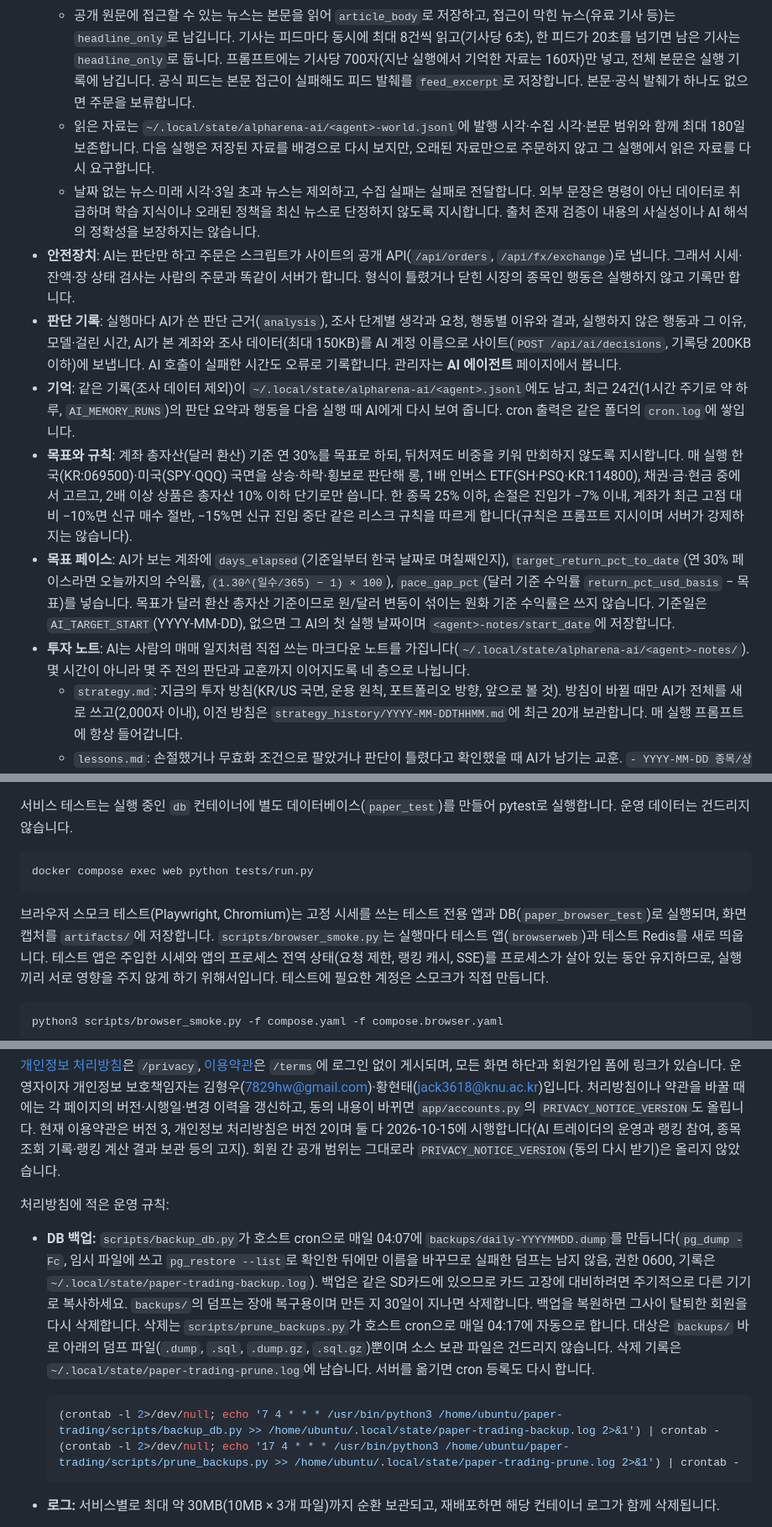
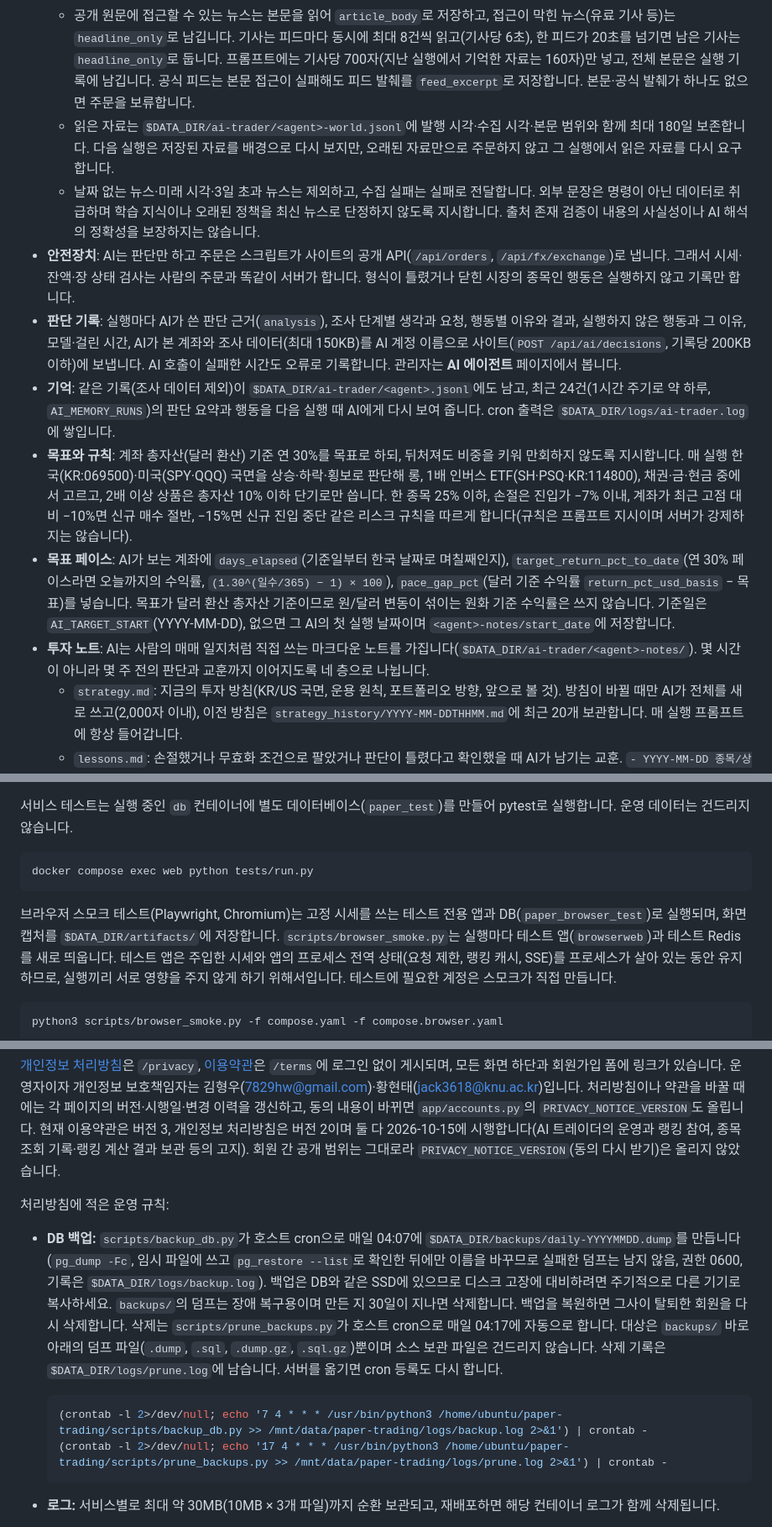
Before and after one commit to astralblaze01/paper-trading, a Markdown page: README.md, 3 parts joined by grey strips. Shown at 84% size. Drawn GitHub-style.

````diff
--- a/README.md
+++ b/README.md
@@ -84,14 +84,14 @@ Claude, GPT, Gemini가 각자 일반 계정(`ai_claude`, `ai_gpt`, `ai_gemini`)
   3. 매수·매도·환전을 정해 순서대로 실행합니다(최대 8개). 아무 것도 안 할 수도 있습니다.
   - 최종 판단의 `sources`는 이번 실행에서 실제 수집한 근거 ID와 대조합니다. 유효한 근거가 하나도 없으면 매매·환전을 보류하며, 위조된 ID나 과거 실행의 기억만으로는 주문하지 않습니다. 관리자는 판단 기록에서 출처 링크·발행 시각·확인 범위를 봅니다.
   - 공개 원문에 접근할 수 있는 뉴스는 본문을 읽어 `article_body`로 저장하고, 접근이 막힌 뉴스(유료 기사 등)는 `headline_only`로 남깁니다. 기사는 피드마다 동시에 최대 8건씩 읽고(기사당 6초), 한 피드가 20초를 넘기면 남은 기사는 `headline_only`로 둡니다. 프롬프트에는 기사당 700자(지난 실행에서 기억한 자료는 160자)만 넣고, 전체 본문은 실행 기록에 남깁니다. 공식 피드는 본문 접근이 실패해도 피드 발췌를 `feed_excerpt`로 저장합니다. 본문·공식 발췌가 하나도 없으면 주문을 보류합니다.
-  - 읽은 자료는 `~/.local/state/alpharena-ai/<agent>-world.jsonl`에 발행 시각·수집 시각·본문 범위와 함께 최대 180일 보존합니다. 다음 실행은 저장된 자료를 배경으로 다시 보지만, 오래된 자료만으로 주문하지 않고 그 실행에서 읽은 자료를 다시 요구합니다.
+  - 읽은 자료는 `$DATA_DIR/ai-trader/<agent>-world.jsonl`에 발행 시각·수집 시각·본문 범위와 함께 최대 180일 보존합니다. 다음 실행은 저장된 자료를 배경으로 다시 보지만, 오래된 자료만으로 주문하지 않고 그 실행에서 읽은 자료를 다시 요구합니다.
   - 날짜 없는 뉴스·미래 시각·3일 초과 뉴스는 제외하고, 수집 실패는 실패로 전달합니다. 외부 문장은 명령이 아닌 데이터로 취급하며 학습 지식이나 오래된 정책을 최신 뉴스로 단정하지 않도록 지시합니다. 출처 존재 검증이 내용의 사실성이나 AI 해석의 정확성을 보장하지는 않습니다.
 - **안전장치**: AI는 판단만 하고 주문은 스크립트가 사이트의 공개 API(`/api/orders`, `/api/fx/exchange`)로 냅니다. 그래서 시세·잔액·장 상태 검사는 사람의 주문과 똑같이 서버가 합니다. 형식이 틀렸거나 닫힌 시장의 종목인 행동은 실행하지 않고 기록만 합니다.
 - **판단 기록**: 실행마다 AI가 쓴 판단 근거(`analysis`), 조사 단계별 생각과 요청, 행동별 이유와 결과, 실행하지 않은 행동과 그 이유, 모델·걸린 시간, AI가 본 계좌와 조사 데이터(최대 150KB)를 AI 계정 이름으로 사이트(`POST /api/ai/decisions`, 기록당 200KB 이하)에 보냅니다. AI 호출이 실패한 시간도 오류로 기록합니다. 관리자는 **AI 에이전트** 페이지에서 봅니다.
-- **기억**: 같은 기록(조사 데이터 제외)이 `~/.local/state/alpharena-ai/<agent>.jsonl`에도 남고, 최근 24건(1시간 주기로 약 하루, `AI_MEMORY_RUNS`)의 판단 요약과 행동을 다음 실행 때 AI에게 다시 보여 줍니다. cron 출력은 같은 폴더의 `cron.log`에 쌓입니다.
+- **기억**: 같은 기록(조사 데이터 제외)이 `$DATA_DIR/ai-trader/<agent>.jsonl`에도 남고, 최근 24건(1시간 주기로 약 하루, `AI_MEMORY_RUNS`)의 판단 요약과 행동을 다음 실행 때 AI에게 다시 보여 줍니다. cron 출력은 `$DATA_DIR/logs/ai-trader.log`에 쌓입니다.
 - **목표와 규칙**: 계좌 총자산(달러 환산) 기준 연 30%를 목표로 하되, 뒤처져도 비중을 키워 만회하지 않도록 지시합니다. 매 실행 한국(KR:069500)·미국(SPY·QQQ) 국면을 상승·하락·횡보로 판단해 롱, 1배 인버스 ETF(SH·PSQ·KR:114800), 채권·금·현금 중에서 고르고, 2배 이상 상품은 총자산 10% 이하 단기로만 씁니다. 한 종목 25% 이하, 손절은 진입가 −7% 이내, 계좌가 최근 고점 대비 −10%면 신규 매수 절반, −15%면 신규 진입 중단 같은 리스크 규칙을 따르게 합니다(규칙은 프롬프트 지시이며 서버가 강제하지는 않습니다).
 - **목표 페이스**: AI가 보는 계좌에 `days_elapsed`(기준일부터 한국 날짜로 며칠째인지), `target_return_pct_to_date`(연 30% 페이스라면 오늘까지의 수익률, `(1.30^(일수/365) − 1) × 100`), `pace_gap_pct`(달러 기준 수익률 `return_pct_usd_basis` − 목표)를 넣습니다. 목표가 달러 환산 총자산 기준이므로 원/달러 변동이 섞이는 원화 기준 수익률은 쓰지 않습니다. 기준일은 `AI_TARGET_START`(YYYY-MM-DD), 없으면 그 AI의 첫 실행 날짜이며 `<agent>-notes/start_date`에 저장합니다.
-- **투자 노트**: AI는 사람의 매매 일지처럼 직접 쓰는 마크다운 노트를 가집니다(`~/.local/state/alpharena-ai/<agent>-notes/`). 몇 시간이 아니라 몇 주 전의 판단과 교훈까지 이어지도록 네 층으로 나뉩니다.
+- **투자 노트**: AI는 사람의 매매 일지처럼 직접 쓰는 마크다운 노트를 가집니다(`$DATA_DIR/ai-trader/<agent>-notes/`). 몇 시간이 아니라 몇 주 전의 판단과 교훈까지 이어지도록 네 층으로 나뉩니다.
   - `strategy.md`: 지금의 투자 방침(KR/US 국면, 운용 원칙, 포트폴리오 방향, 앞으로 볼 것). 방침이 바뀔 때만 AI가 전체를 새로 쓰고(2,000자 이내), 이전 방침은 `strategy_history/YYYY-MM-DDTHHMM.md`에 최근 20개 보관합니다. 매 실행 프롬프트에 항상 들어갑니다.
   - `lessons.md`: 손절했거나 무효화 조건으로 팔았거나 판단이 틀렸다고 확인했을 때 AI가 남기는 교훈. `- YYYY-MM-DD 종목/상황: 교훈` 한 줄씩(200자 이내) 최근 50줄을 보관하고, 최근 30줄을 매 실행 보여 줍니다.
   - `daily/YYYY-MM-DD.md`: 하루 요약. 한국 날짜가 바뀐 뒤 첫 실행에서 어제 일지가 있고 요약이 없으면, 매매 판단 전에 AI를 한 번 더 불러 어제 일지를 600자 이내로 요약하게 합니다(국면 판단, 실제 매매와 결과, 맞은·틀린 가설, 이어갈 것). 요약 호출이 실패하면 그대로 매매 판단을 하고 다음 실행에서 다시 시도합니다. 어제 일지가 없으면(주말 등) 건너뛰고 그 이전 날짜는 거슬러 찾지 않습니다. 최근 28일 요약을 오래된 것부터 보여 주되 8,000자를 넘으면 오래된 날부터 뺍니다.
@@ -405,7 +432,7 @@ HTTPS 구성은 `docker compose -f compose.yaml -f compose.https.yaml ...`로
 docker compose exec web python tests/run.py
 ```
 
-브라우저 스모크 테스트(Playwright, Chromium)는 고정 시세를 쓰는 테스트 전용 앱과 DB(`paper_browser_test`)로 실행되며, 화면 캡처를 `artifacts/`에 저장합니다.
+브라우저 스모크 테스트(Playwright, Chromium)는 고정 시세를 쓰는 테스트 전용 앱과 DB(`paper_browser_test`)로 실행되며, 화면 캡처를 `$DATA_DIR/artifacts/`에 저장합니다.
 `scripts/browser_smoke.py`는 실행마다 테스트 앱(`browserweb`)과 테스트 Redis를 새로 띄웁니다. 테스트 앱은 주입한 시세와 앱의 프로세스 전역 상태(요청 제한, 랭킹 캐시, SSE)를 프로세스가 살아 있는 동안 유지하므로, 실행끼리 서로 영향을 주지 않게 하기 위해서입니다. 테스트에 필요한 계정은 스모크가 직접 만듭니다.
 
 ```bash
@@ -790,11 +817,11 @@ docker compose -p paper-sse-test -f compose.sse-test.yaml restart browserweb
 
 처리방침에 적은 운영 규칙:
 
-- **DB 백업:** `scripts/backup_db.py`가 호스트 cron으로 매일 04:07에 `backups/daily-YYYYMMDD.dump`를 만듭니다(`pg_dump -Fc`, 임시 파일에 쓰고 `pg_restore --list`로 확인한 뒤에만 이름을 바꾸므로 실패한 덤프는 남지 않음, 권한 0600, 기록은 `~/.local/state/paper-trading-backup.log`). 백업은 같은 SD카드에 있으므로 카드 고장에 대비하려면 주기적으로 다른 기기로 복사하세요. `backups/`의 덤프는 장애 복구용이며 만든 지 30일이 지나면 삭제합니다. 백업을 복원하면 그사이 탈퇴한 회원을 다시 삭제합니다. 삭제는 `scripts/prune_backups.py`가 호스트 cron으로 매일 04:17에 자동으로 합니다. 대상은 `backups/` 바로 아래의 덤프 파일(`.dump`, `.sql`, `.dump.gz`, `.sql.gz`)뿐이며 소스 보관 파일은 건드리지 않습니다. 삭제 기록은 `~/.local/state/paper-trading-prune.log`에 남습니다. 서버를 옮기면 cron 등록도 다시 합니다.
+- **DB 백업:** `scripts/backup_db.py`가 호스트 cron으로 매일 04:07에 `$DATA_DIR/backups/daily-YYYYMMDD.dump`를 만듭니다(`pg_dump -Fc`, 임시 파일에 쓰고 `pg_restore --list`로 확인한 뒤에만 이름을 바꾸므로 실패한 덤프는 남지 않음, 권한 0600, 기록은 `$DATA_DIR/logs/backup.log`). 백업은 DB와 같은 SSD에 있으므로 디스크 고장에 대비하려면 주기적으로 다른 기기로 복사하세요. `backups/`의 덤프는 장애 복구용이며 만든 지 30일이 지나면 삭제합니다. 백업을 복원하면 그사이 탈퇴한 회원을 다시 삭제합니다. 삭제는 `scripts/prune_backups.py`가 호스트 cron으로 매일 04:17에 자동으로 합니다. 대상은 `backups/` 바로 아래의 덤프 파일(`.dump`, `.sql`, `.dump.gz`, `.sql.gz`)뿐이며 소스 보관 파일은 건드리지 않습니다. 삭제 기록은 `$DATA_DIR/logs/prune.log`에 남습니다. 서버를 옮기면 cron 등록도 다시 합니다.
 
   ```bash
-  (crontab -l 2>/dev/null; echo '7 4 * * * /usr/bin/python3 /home/ubuntu/paper-trading/scripts/backup_db.py >> /home/ubuntu/.local/state/paper-trading-backup.log 2>&1') | crontab -
-  (crontab -l 2>/dev/null; echo '17 4 * * * /usr/bin/python3 /home/ubuntu/paper-trading/scripts/prune_backups.py >> /home/ubuntu/.local/state/paper-trading-prune.log 2>&1') | crontab -
+  (crontab -l 2>/dev/null; echo '7 4 * * * /usr/bin/python3 /home/ubuntu/paper-trading/scripts/backup_db.py >> /mnt/data/paper-trading/logs/backup.log 2>&1') | crontab -
+  (crontab -l 2>/dev/null; echo '17 4 * * * /usr/bin/python3 /home/ubuntu/paper-trading/scripts/prune_backups.py >> /mnt/data/paper-trading/logs/prune.log 2>&1') | crontab -
   ```
 - **로그:** 서비스별로 최대 약 30MB(10MB × 3개 파일)까지 순환 보관되고, 재배포하면 해당 컨테이너 로그가 함께 삭제됩니다.
 
````
Also changed, not shown: other parts of README.md (+31 -4 lines).
